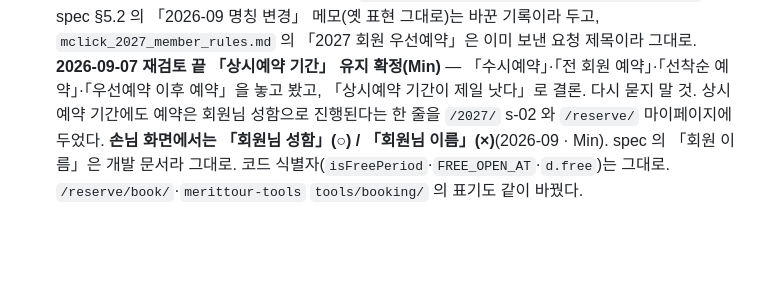
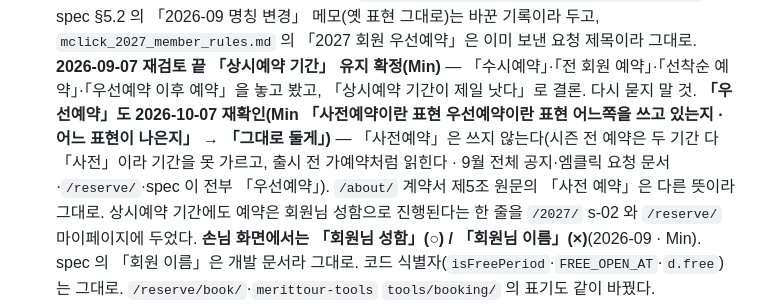
Before and after one commit to MERITTOUR/merittour.github.io, a Markdown page: CLAUDE.md, the part around the change. Drawn GitHub-style; blank space fills up the shorter version.

Commit message:
CLAUDE.md — 「우선예약」 표기 재확인 메모(「사전예약」 쓰지 않음) (#266)
Min 「사전예약이란 표현 우선예약이란 표현 어느쪽을 쓰고 있는지 · 어느 표현이 나은지」 → 「그대로 둘게」. 2027 안내문은 「우선예약」만 쓰고(14회 · 「사전예약」 0회)
그대로 두기로 했다. 이유와 /about/ 계약서 원문의 「사전 예약」은 다른 뜻이라는 점을 기간 이름 절에 적었다.


Claude-Session: https://claude.ai/code/session_01CsrANVbS6dHXTrrsVQfJ1f

Co-authored-by: Claude <noreply@anthropic.com>

```diff
--- a/CLAUDE.md
+++ b/CLAUDE.md
@@ -262,6 +262,7 @@
   `merittour-tools/docs/confirm_2027_notice.md` ⑦. spec §5.2 의 「2026-09 명칭 변경」 메모(옛 표현 그대로)는 바꾼 기록이라 두고, `mclick_2027_member_rules.md` 의 「2027 회원 우선예약」은 이미 보낸 요청 제목이라 그대로.
   **2026-09-07 재검토 끝 「상시예약 기간」 유지 확정(Min)** — 「수시예약」·「전 회원 예약」·「선착순 예약」·「우선예약 이후 예약」을 놓고 봤고,
   「상시예약 기간이 제일 낫다」로 결론. 다시 묻지 말 것.
+  **「우선예약」도 2026-10-07 재확인(Min 「사전예약이란 표현 우선예약이란 표현 어느쪽을 쓰고 있는지 · 어느 표현이 나은지」 → 「그대로 둘게」)** — 「사전예약」은 쓰지 않는다(시즌 전 예약은 두 기간 다 「사전」이라 기간을 못 가르고, 출시 전 가예약처럼 읽힌다 · 9월 전체 공지·엠클릭 요청 문서·`/reserve/`·spec 이 전부 「우선예약」). `/about/` 계약서 제5조 원문의 「사전 예약」은 다른 뜻이라 그대로.
   상시예약 기간에도 예약은 회원님 성함으로 진행된다는 한 줄을 `/2027/` s-02 와 `/reserve/` 마이페이지에 두었다.
   **손님 화면에서는 「회원님 성함」(○) / 「회원님 이름」(×)**(2026-09 · Min). spec 의 「회원 이름」은 개발 문서라 그대로.
   코드 식별자(`isFreePeriod`·`FREE_OPEN_AT`·`d.free`)는 그대로. `/reserve/book/`·`merittour-tools` `tools/booking/` 의 표기도 같이 바꿨다.
```
